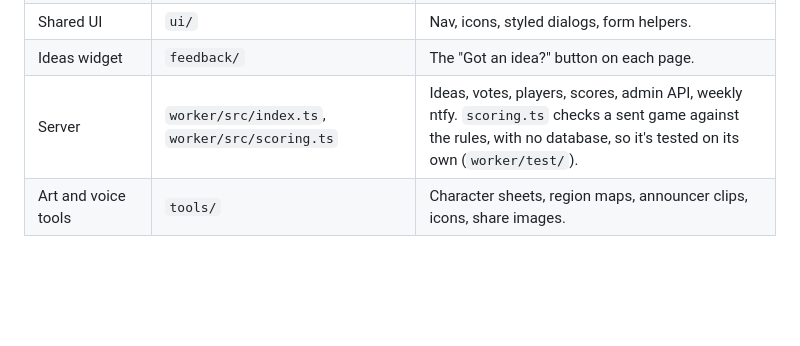
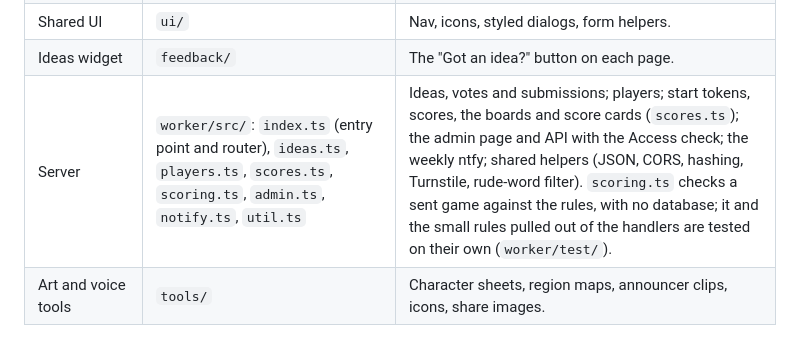
Before and after one commit to orsonbrooker/orsonbrooker.github.io, a Markdown page: docs/architecture.md, the part around the change. Rendered like a GitHub page; blank space fills up the shorter version.

Commit message:
Docs: where the Worker's code lives now
Co-Authored-By: Claude Opus 5.5 <noreply@anthropic.com>

```diff
--- a/docs/architecture.md
+++ b/docs/architecture.md
@@ -73,7 +73,7 @@ flowchart LR
 | Players | `assets/characters/`, `players/recolor.js`, `players/builder.js` | Built-in sprites; builder bodies recoloured from region maps. |
 | Shared UI | `ui/` | Nav, icons, styled dialogs, form helpers. |
 | Ideas widget | `feedback/` | The "Got an idea?" button on each page. |
-| Server | `worker/src/index.ts`, `worker/src/scoring.ts` | Ideas, votes, players, scores, admin API, weekly ntfy. `scoring.ts` checks a sent game against the rules, with no database, so it's tested on its own (`worker/test/`). |
+| Server | `worker/src/`: `index.ts` (entry point and router), `ideas.ts`, `players.ts`, `scores.ts`, `scoring.ts`, `admin.ts`, `notify.ts`, `util.ts` | Ideas, votes and submissions; players; start tokens, scores, the boards and score cards (`scores.ts`); the admin page and API with the Access check; the weekly ntfy; shared helpers (JSON, CORS, hashing, Turnstile, rude-word filter). `scoring.ts` checks a sent game against the rules, with no database; it and the small rules pulled out of the handlers are tested on their own (`worker/test/`). |
 | Art and voice tools | `tools/` | Character sheets, region maps, announcer clips, icons, share images. |
 
 ## Domain model
```
Also changed, not shown: CLAUDE.md (+3 -2 lines).
